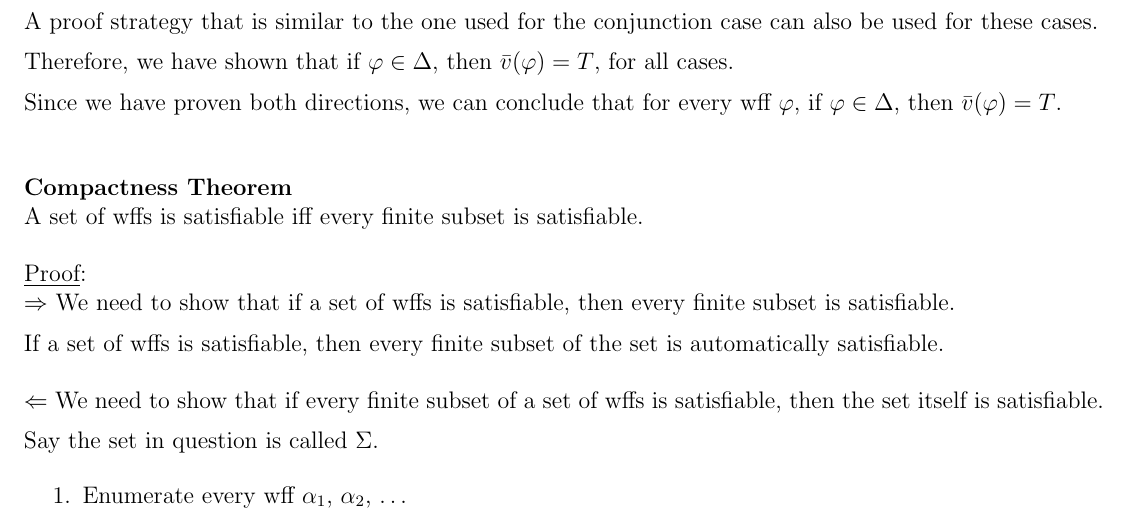
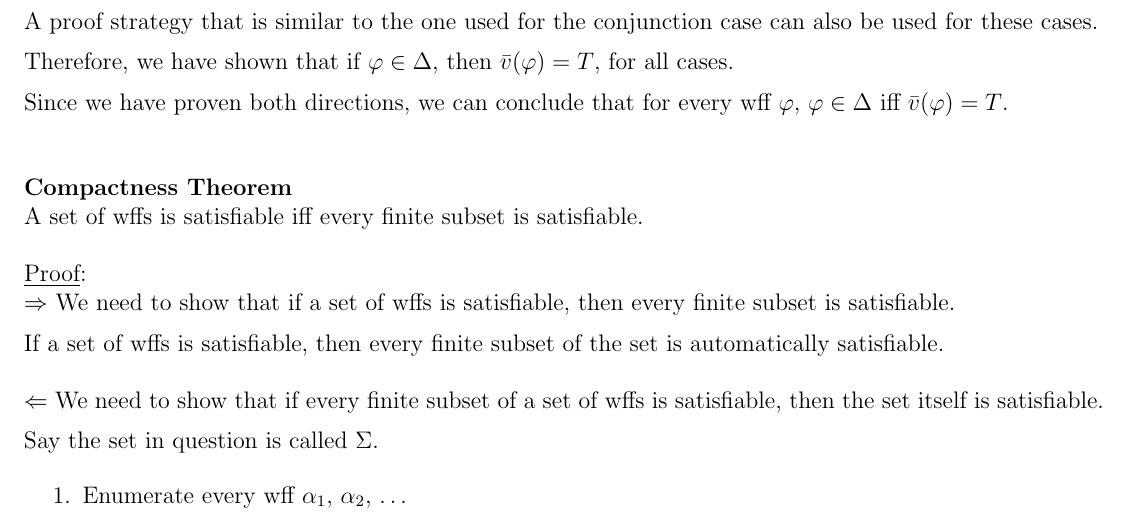
Before and after one commit to stchang/pljr, a LaTeX document (compactness.tex): part of page 2 of 2, cut so that both start at the same text. Compiled offline with pdfLaTeX.

Commit message:
minor typos

```diff
--- a/compactness.tex
+++ b/compactness.tex
@@ -107,9 +107,15 @@ Therefore, we have shown that if $\varphi \in \Delta$, then $\bar{v}(\varphi) =
 
 \vspace{2mm}
 
-Since we have proven both directions, we can conclude that for every wff $\varphi$, if $\varphi \in \Delta$, then $\bar{v}(\varphi) = T$. \\
+Since we have proven both directions, we can conclude that for every wff $\varphi$, $\varphi \in \Delta$ iff $\bar{v}(\varphi) = T$. \\
+
+
+
 
 \vspace{10mm}
+
+
+
 
 %%%%%%%%%%%%%%%%%%%%%%%%%%%%%%%%%%%%%%%%%%%%%%%%%%%%%%%%%%%%%%%%%%%%%%%%%%%%%%
 %% Compactness Theorem
```
Also changed, not shown: compactness.pdf, compactness.tex (2 more changed lines), 1 other file.
